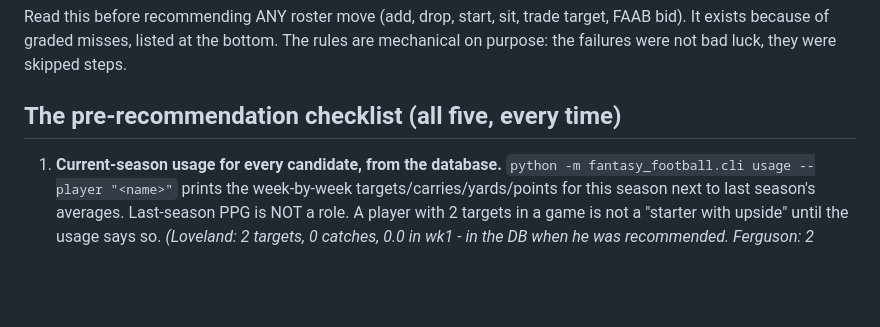
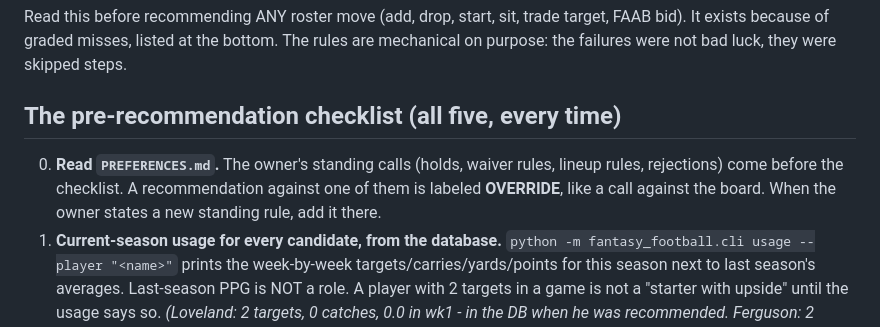
Before and after one commit to Joshua-Hsu/Fantasy-Football, a Markdown page: PLAYBOOK.md, the part around the change. Drawn GitHub-style; blank space fills up the shorter version.

```diff
--- a/PLAYBOOK.md
+++ b/PLAYBOOK.md
@@ -7,6 +7,10 @@ luck, they were skipped steps.
 
 ## The pre-recommendation checklist (all five, every time)
 
+0. **Read `PREFERENCES.md`.** The owner's standing calls (holds, waiver
+   rules, lineup rules, rejections) come before the checklist. A
+   recommendation against one of them is labeled **OVERRIDE**, like a call
+   against the board. When the owner states a new standing rule, add it there.
 1. **Current-season usage for every candidate, from the database.**
    `python -m fantasy_football.cli usage --player "<name>"` prints the
    week-by-week targets/carries/yards/points for this season next to last
```
Also changed, not shown: CLAUDE.md (+8 -0 lines), PREFERENCES.md (added, +111 -0 lines).
